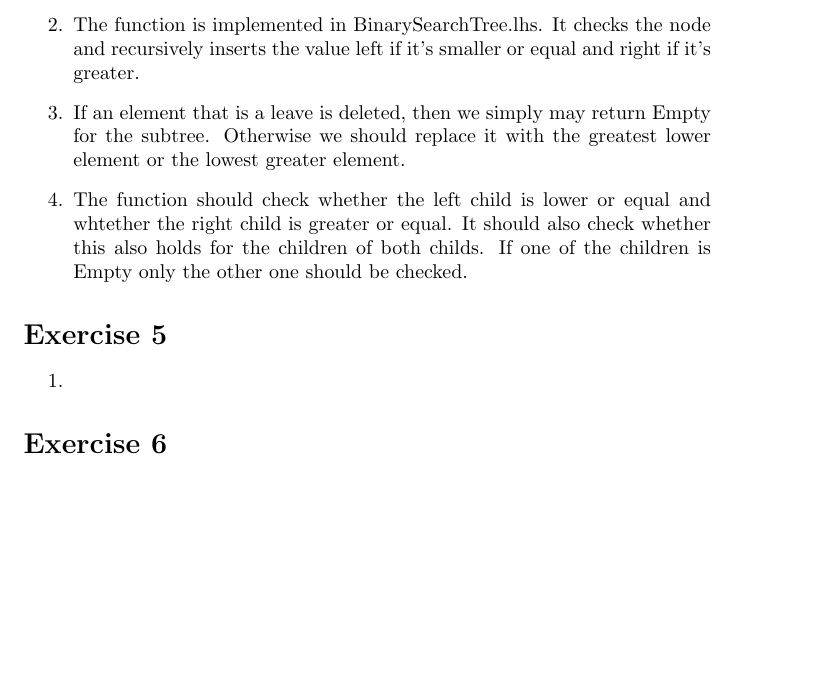
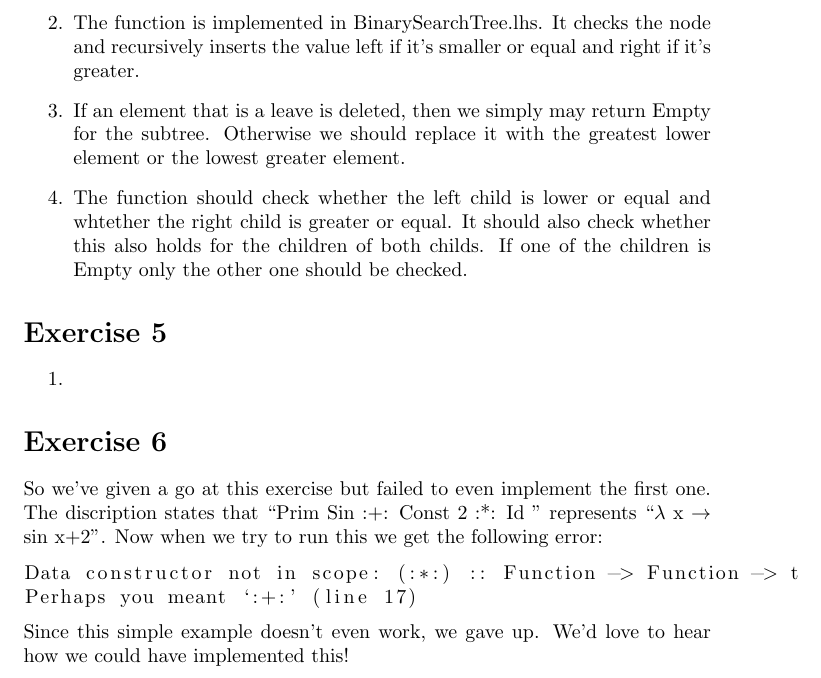
Before and after one commit to TonyApD/Premaster_FP1, a LaTeX problem sheet (Assignment4/Assignment4.tex): part of page 3 of 3, cut so that both start at the same text, the shorter picture padded with empty space. Compiled offline with pdfLaTeX.

Commit message:
added 4.6, still have to solve it

```diff
--- a/Assignment4/Assignment4.tex
+++ b/Assignment4/Assignment4.tex
@@ -146,7 +146,13 @@ Exercise 4.2 can be found in TreeVizualization.lhs
 \end{enumerate}
 
 \section*{Exercise 6}
+So we've given a go at this exercise but failed to even implement the first one. The discription states that ``Prim Sin :+: Const 2 :*: Id '' represents ``$\lambda$ x $\rightarrow$ sin x+2''. Now when we try to run this we get the following error:
 
+\begin{lstlisting}
+Data constructor not in scope: (:*:) :: Function -> Function -> t
+Perhaps you meant `:+:' (line 17)
+\end{lstlisting}
+Since this simple example doesn't even work, we gave up. We'd love to hear how we could have implemented this!
 
 
 \end{document}
```
Also changed, not shown: 1 other file.
